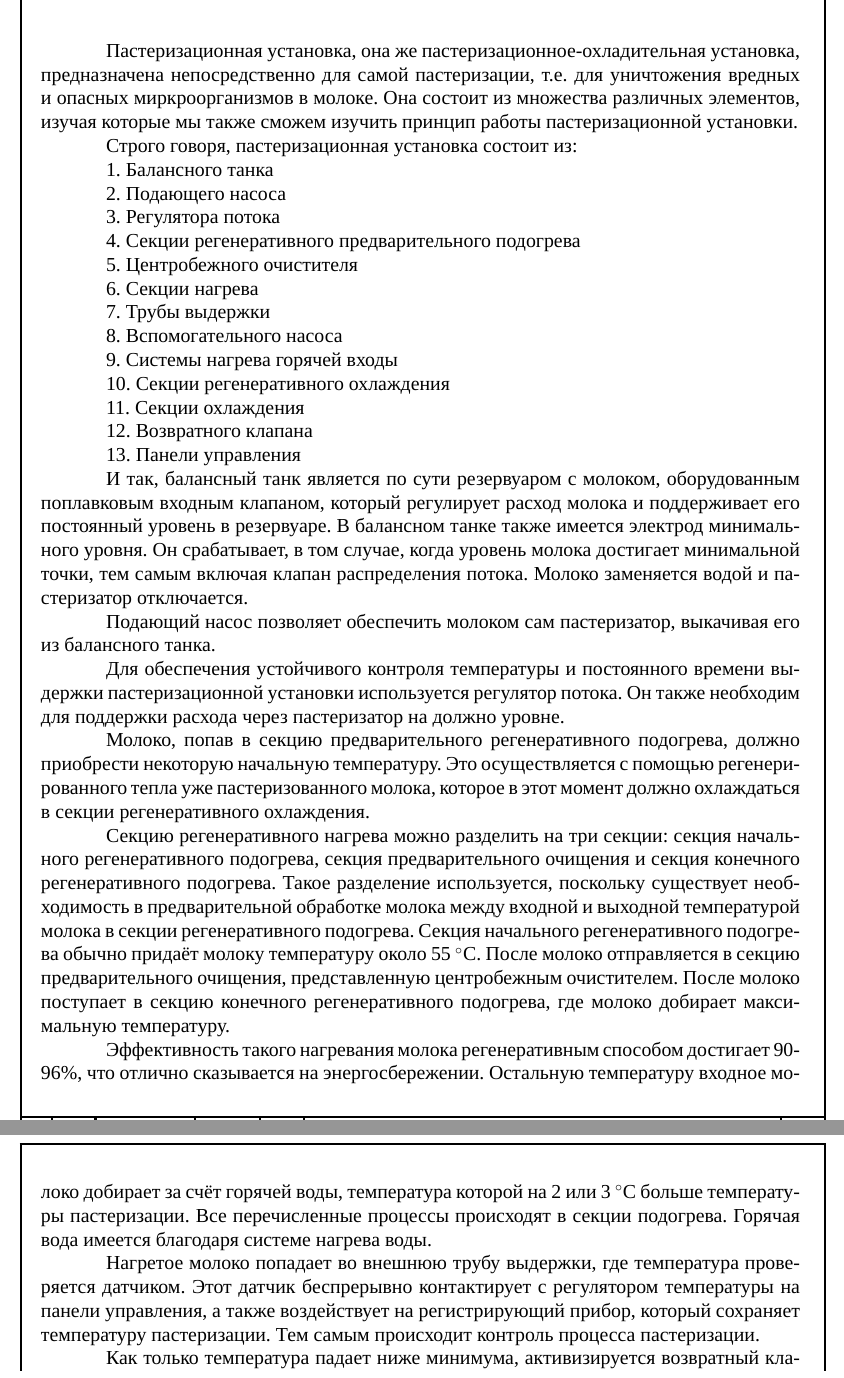
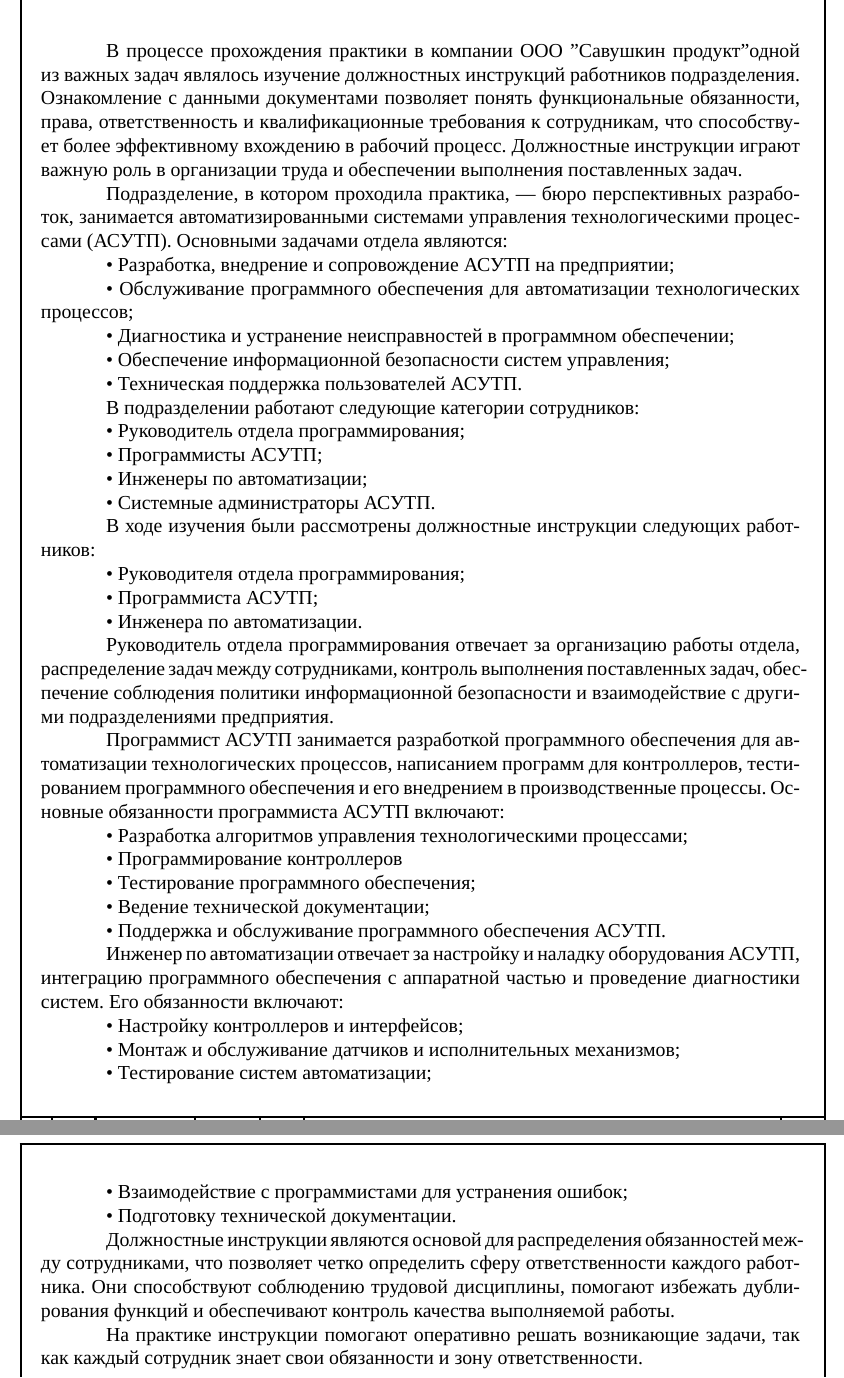
Before and after one commit to dzibukalexander/practice_order, a LaTeX document (practice_report.tex, which reads Chapter_1.tex): two parts of pages 4 and 5 of 18 before the commit and two parts of pages 4 and 5 of 17 after it, joined at a grey line, cut at the place of the change. Compiled offline with XeLaTeX; a missing font is replaced by an installed copy or a similar font.

Commit message:
add chapter 1.2

```diff
--- a/Chapter_1.tex
+++ b/Chapter_1.tex
@@ -46,46 +46,45 @@
 
 {\gostFont
 
-  \par \redline Пастеризационная установка, она же пастеризационное-охладительная установка, предназначена непосредственно для самой пастеризации, т.е. для уничтожения вредных и опасных миркроорганизмов в молоке. Она состоит из множества различных элементов, изучая которые мы также сможем изучить принцип работы пастеризационной установки.
+  \par \redline В процессе прохождения практики в компании ООО "Савушкин продукт" одной из важных задач являлось изучение должностных инструкций работников подразделения. Ознакомление с данными документами позволяет понять функциональные обязанности, права, ответственность и квалификационные требования к сотрудникам, что способствует более эффективному вхождению в рабочий процесс. Должностные инструкции играют важную роль в организации труда и обеспечении выполнения поставленных задач.
 
-  \par \redline Строго говоря, пастеризационная установка состоит из:
+  \par \redline Подразделение, в котором проходила практика, — бюро перспективных разработок, занимается автоматизированными системами управления технологическими процессами (АСУТП). Основными задачами отдела являются:
 
-  \par \redline 1. Балансного танка
-  \par \redline 2. Подающего насоса
-  \par \redline 3. Регулятора потока
-  \par \redline 4. Секции регенеративного предварительного подогрева
-  \par \redline 5. Центробежного очистителя
-  \par \redline 6. Секции нагрева
-  \par \redline 7. Трубы выдержки
-  \par \redline 8. Вспомогательного насоса
-  \par \redline 9. Системы нагрева горячей входы
-  \par \redline 10. Секции регенеративного охлаждения
-  \par \redline 11. Секции охлаждения
-  \par \redline 12. Возвратного клапана
-  \par \redline 13. Панели управления
+  \par \redline • Разработка, внедрение и сопровождение АСУТП на предприятии;
+  \par \redline • Обслуживание программного обеспечения для автоматизации технологических процессов;
+  \par \redline • Диагностика и устранение неисправностей в программном обеспечении;
+  \par \redline • Обеспечение информационной безопасности систем управления;
+  \par \redline • Техническая поддержка пользователей АСУТП.
+  \par \redline В подразделении работают следующие категории сотрудников:
+  \par \redline • Руководитель отдела программирования;
+  \par \redline • Программисты АСУТП;
+  \par \redline • Инженеры по автоматизации;
+  \par \redline • Системные администраторы АСУТП.
+  \par \redline В ходе изучения были рассмотрены должностные инструкции следующих работников:
+  \par \redline • Руководителя отдела программирования;
+  \par \redline • Программиста АСУТП;
+  \par \redline • Инженера по автоматизации.
+  \par \redline Руководитель отдела программирования отвечает за организацию работы отдела, распределение задач между сотрудниками, контроль выполнения поставленных задач, обеспечение соблюдения политики информационной безопасности и взаимодействие с другими подразделениями предприятия.
+  \par \redline Программист АСУТП занимается разработкой программного обеспечения для автоматизации технологических процессов, написанием программ для контроллеров, тестированием программного обеспечения и его внедрением в производственные процессы. Основные обязанности программиста АСУТП включают:
+  \par \redline • Разработка алгоритмов управления технологическими процессами;
+  \par \redline • Программирование контроллеров
+  \par \redline • Тестирование программного обеспечения;
+  \par \redline • Ведение технической документации;
+  \par \redline • Поддержка и обслуживание программного обеспечения АСУТП.
+  \par \redline Инженер по автоматизации отвечает за настройку и наладку оборудования АСУТП, интеграцию программного обеспечения с аппаратной частью и проведение диагностики систем. Его обязанности включают:
+  \par \redline • Настройку контроллеров и интерфейсов;
+  \par \redline • Монтаж и обслуживание датчиков и исполнительных механизмов;
+  \par \redline • Тестирование систем автоматизации;
+  \par \redline • Взаимодействие с программистами для устранения ошибок;
+  \par \redline • Подготовку технической документации.
 
-  \par \redline И так, балансный танк является по сути резервуаром с молоком, оборудованным поплавковым входным клапаном, который регулирует расход молока и поддерживает его постоянный уровень в резервуаре. В балансном танке также имеется электрод минимального уровня. Он срабатывает, в том случае, когда уровень молока достигает минимальной точки, тем самым включая клапан распределения потока. Молоко заменяется водой и пастеризатор отключается.
+  \par \redline Должностные инструкции являются основой для распределения обязанностей между сотрудниками, что позволяет четко определить сферу ответственности каждого работника. Они способствуют соблюдению трудовой дисциплины, помогают избежать дублирования функций и обеспечивают контроль качества выполняемой работы.
 
-  \par \redline Подающий насос позволяет обеспечить молоком сам пастеризатор, выкачивая его из балансного танка.
-
-  \par \redline Для обеспечения устойчивого контроля температуры и постоянного времени выдержки пастеризационной установки используется регулятор потока. Он также необходим для поддержки расхода через пастеризатор на должно уровне.
-
-  \par \redline Молоко, попав в секцию предварительного регенеративного подогрева, должно приобрести некоторую начальную температуру. Это осуществляется с помощью регенерированного тепла уже пастеризованного молока, которое в этот момент должно охлаждаться в секции регенеративного охлаждения.
-
-  \par \redline Секцию регенеративного нагрева можно разделить на три секции: секция начального регенеративного подогрева, секция предварительного очищения и секция конечного регенеративного подогрева. Такое разделение используется, поскольку существует необходимость в предварительной обработке молока между входной и выходной температурой молока в секции регенеративного подогрева. Секция начального регенеративного подогрева обычно придаёт молоку температуру около 55 $^{\circ}$С. После молоко отправляется в секцию предварительного очищения, представленную центробежным очистителем. После молоко поступает в секцию конечного регенеративного подогрева, где молоко добирает максимальную температуру.
-
-  \par \redline Эффективность такого нагревания молока регенеративным способом достигает 90-96\%, что отлично сказывается на энергосбережении. Остальную температуру входное молоко добирает за счёт горячей воды, температура которой на 2 или 3 $^{\circ}$С больше температуры пастеризации. Все перечисленные процессы происходят в секции подогрева. Горячая вода имеется благодаря системе нагрева воды.
-
-  \par \redline Нагретое молоко попадает во внешнюю трубу выдержки, где температура проверяется датчиком. Этот датчик беспрерывно контактирует с регулятором температуры на панели управления, а также воздействует на регистрирующий прибор, который сохраняет температуру пастеризации. Тем самым происходит контроль процесса пастеризации.
-
-  \par \redline Как только температура падает ниже минимума, активизируется возвратный клапан, позволяющий пастеризованному молоку попасть в секцию регенеративного охлаждения.
-
-  \par \redline Секцию регенеративного охлаждения также можно разделить на две секции: первая секция регенеративного охлаждения и вторая секция регенеративного охлаждения. В первой секции регенеративного охлаждение горячее пастеризованное молоко передаёт свою температуру холодному, предварительно очищенному молоку, находящегося в секции регенеративного конечного подогрева молока. А во второй секции регенеративного охлаждения пастеризованное молоко отдаёт температуру необработанному молоку, находящемуся в секции регенеративного начального подогрева.
-
-  \par \redline После охлаждённое молоко попадает в секцию охлаждения, которую тоже можно разделить на две секции: первая секция охлаждения и вторая секция охлаждения. В первой секции пастеризованное молоко охлаждается холодной водой, а во второй секции молоко уже охлаждается ледёной водой.
+  \par \redline На практике инструкции помогают оперативно решать возникающие задачи, так как каждый сотрудник знает свои обязанности и зону ответственности.
 
   \par
 }
+
 
 \subtitlespace
 
```
